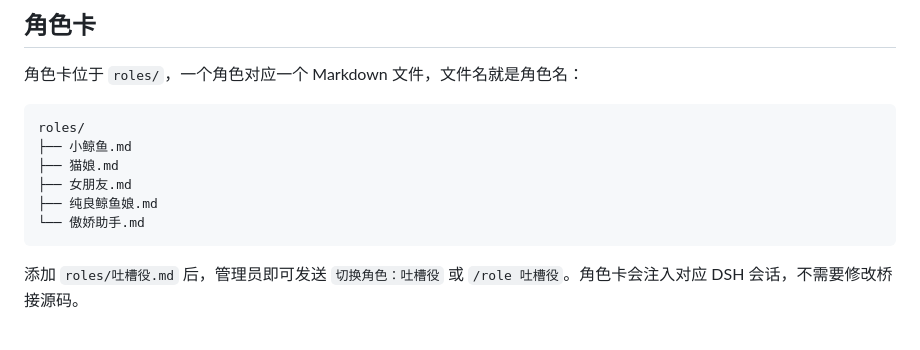
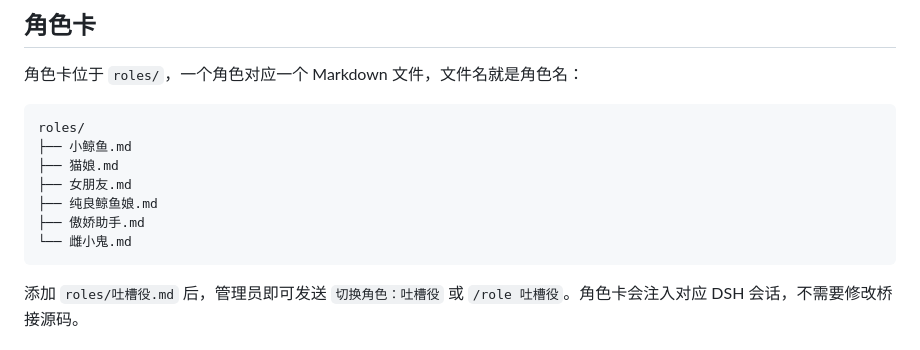
Before and after one commit to aplainjane/ai-chat-bot, a Markdown page: README.md, the part around the change. Rendered like a GitHub page.

Commit message:
feat: 新增雌小鬼角色卡并更新 README 角色列表

````diff
--- a/README.md
+++ b/README.md
@@ -332,7 +332,8 @@ roles/
 ├── 猫娘.md
 ├── 女朋友.md
 ├── 纯良鲸鱼娘.md
-└── 傲娇助手.md
+├── 傲娇助手.md
+└── 雌小鬼.md
 ```
 
 添加 `roles/吐槽役.md` 后，管理员即可发送 `切换角色：吐槽役` 或 `/role 吐槽役`。角色卡会注入对应 DSH 会话，不需要修改桥接源码。
````
Also changed, not shown: roles/雌小鬼.md (added, +17 -0 lines).
